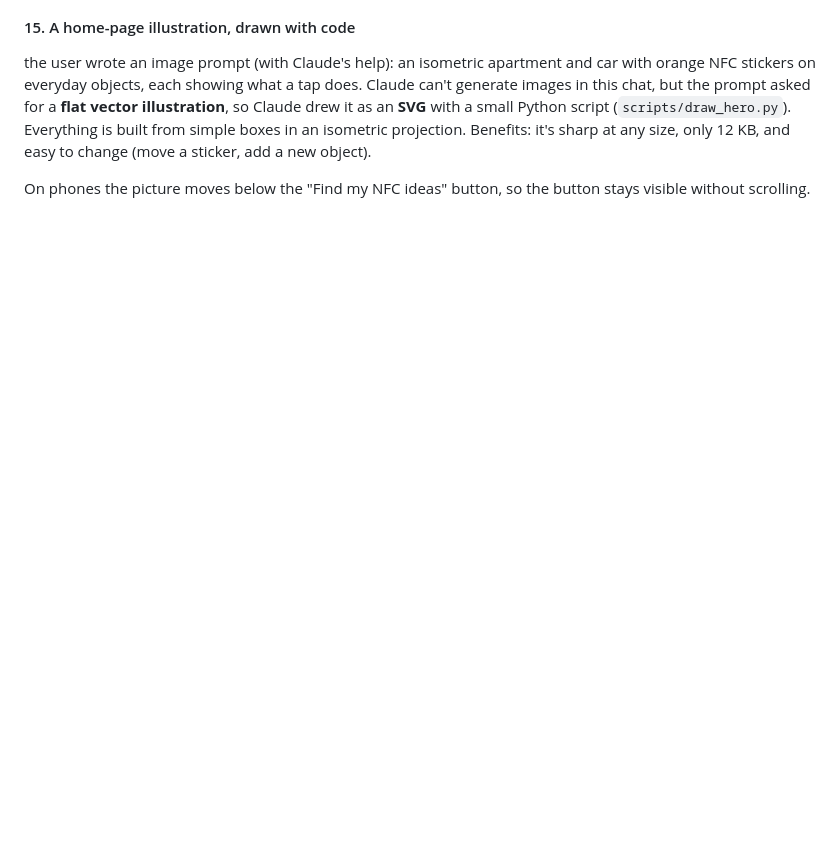
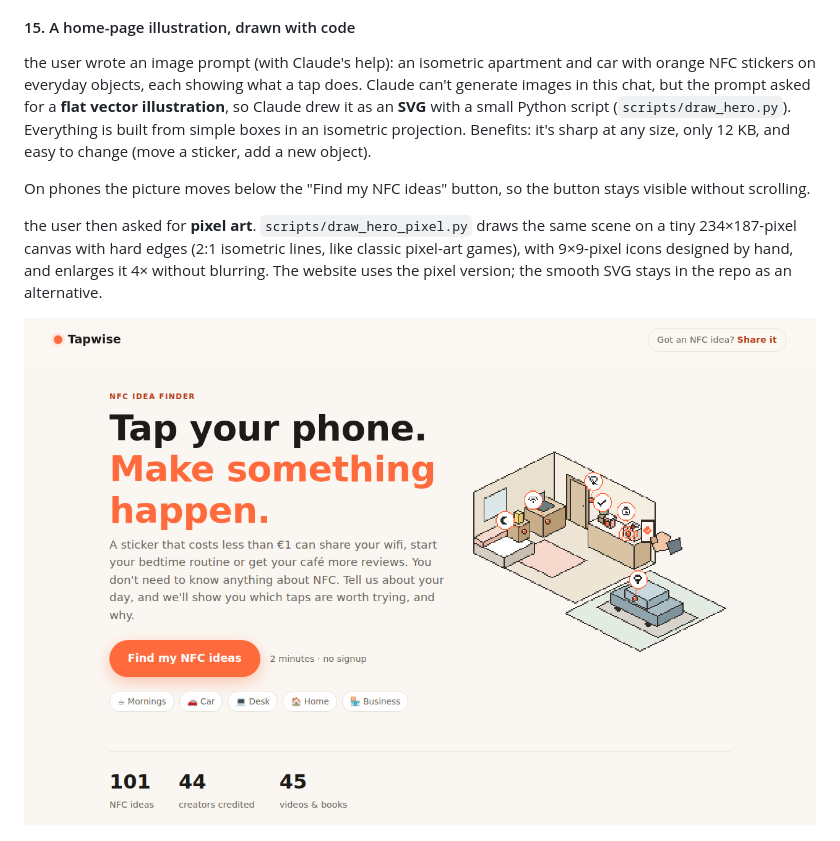
Before and after one commit to Javimetro/nfc-idea-finder, a Markdown page: PROJECT_LOG.md, the part around the change. Drawn GitHub-style; pictures changed too: docs/img/23-home-pixel-art.png (added); blank space fills up the shorter version.

Commit message:
Pixel-art version of the home illustration (now used on the home page)
Co-Authored-By: Claude Opus 5.5 <noreply@anthropic.com>
Claude-Session: https://claude.ai/code/session_01KKLxERVtvWLy7G3CPXSozu

```diff
--- a/PROJECT_LOG.md
+++ b/PROJECT_LOG.md
@@ -335,6 +335,10 @@ the user wrote an image prompt (with Claude's help): an isometric apartment and
 
 On phones the picture moves below the "Find my NFC ideas" button, so the button stays visible without scrolling.
 
+the user then asked for **pixel art**. `scripts/draw_hero_pixel.py` draws the same scene on a tiny 234×187-pixel canvas with hard edges (2:1 isometric lines, like classic pixel-art games), with 9×9-pixel icons designed by hand, and enlarges it 4× without blurring. The website uses the pixel version; the smooth SVG stays in the repo as an alternative.
+
+![Home page, pixel art](docs/img/23-home-pixel-art.png)
+
 ![Home page with illustration](docs/img/22-home-with-illustration.png)
 
 ---
```
Also changed, not shown: 4 other files.
